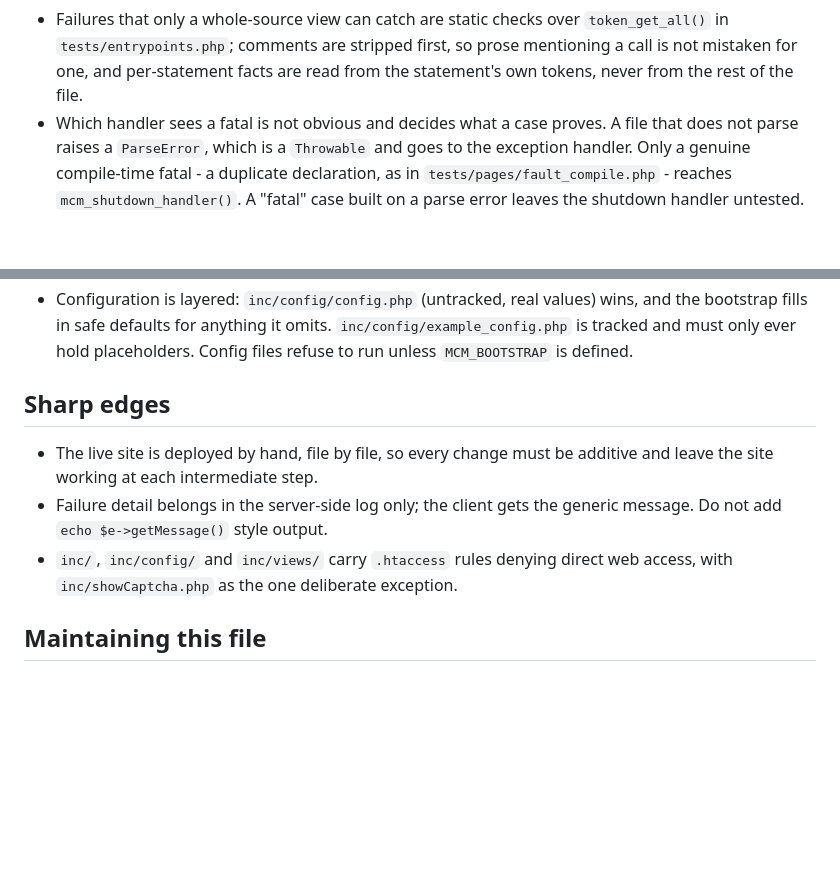
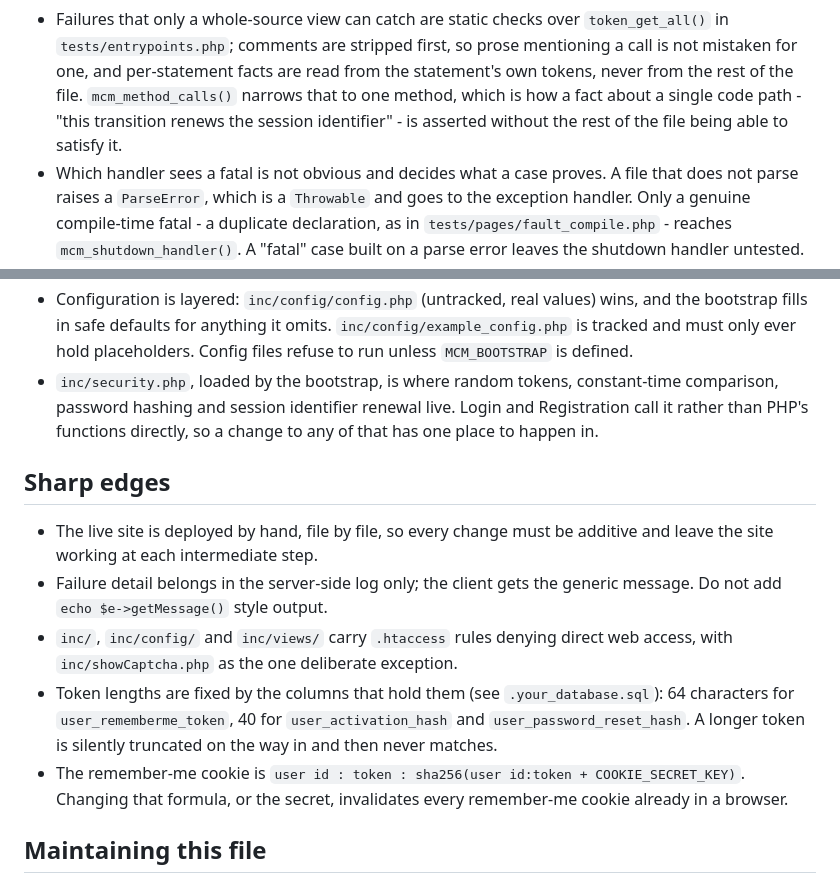
Before and after one commit to jareddgotte/mcm, a Markdown page: AGENTS.md, 2 parts joined by grey strips. GitHub-like rendering; blank space fills up the shorter version.

Commit message:
Record the security primitives and token constraints in AGENTS.md
Where the shared primitives live, the token lengths the database columns
impose, the remember-me cookie formula, and the per-method static check
the suite now uses.

Co-Authored-By: Claude Opus 5 <noreply@anthropic.com>

```diff
--- a/AGENTS.md
+++ b/AGENTS.md
@@ -24,6 +24,9 @@ the application. Setup is documented in `README.md`.
   `token_get_all()` in `tests/entrypoints.php`; comments are stripped first, so
   prose mentioning a call is not mistaken for one, and per-statement facts are
   read from the statement's own tokens, never from the rest of the file.
+  `mcm_method_calls()` narrows that to one method, which is how a fact about a
+  single code path - "this transition renews the session identifier" - is
+  asserted without the rest of the file being able to satisfy it.
 - Which handler sees a fatal is not obvious and decides what a case proves. A
   file that does not parse raises a `ParseError`, which is a `Throwable` and
   goes to the exception handler. Only a genuine compile-time fatal - a
@@ -62,6 +65,10 @@ the application. Setup is documented in `README.md`.
   wins, and the bootstrap fills in safe defaults for anything it omits.
   `inc/config/example_config.php` is tracked and must only ever hold
   placeholders. Config files refuse to run unless `MCM_BOOTSTRAP` is defined.
+- `inc/security.php`, loaded by the bootstrap, is where random tokens,
+  constant-time comparison, password hashing and session identifier renewal
+  live. Login and Registration call it rather than PHP's functions directly, so
+  a change to any of that has one place to happen in.
 
 ## Sharp edges
 
@@ -71,6 +78,13 @@ the application. Setup is documented in `README.md`.
   generic message. Do not add `echo $e->getMessage()` style output.
 - `inc/`, `inc/config/` and `inc/views/` carry `.htaccess` rules denying direct
   web access, with `inc/showCaptcha.php` as the one deliberate exception.
+- Token lengths are fixed by the columns that hold them (see `.your_database.sql`):
+  64 characters for `user_rememberme_token`, 40 for `user_activation_hash` and
+  `user_password_reset_hash`. A longer token is silently truncated on the way in
+  and then never matches.
+- The remember-me cookie is `user id : token : sha256(user id:token +
+  COOKIE_SECRET_KEY)`. Changing that formula, or the secret, invalidates every
+  remember-me cookie already in a browser.
 
 ## Maintaining this file
 
```
